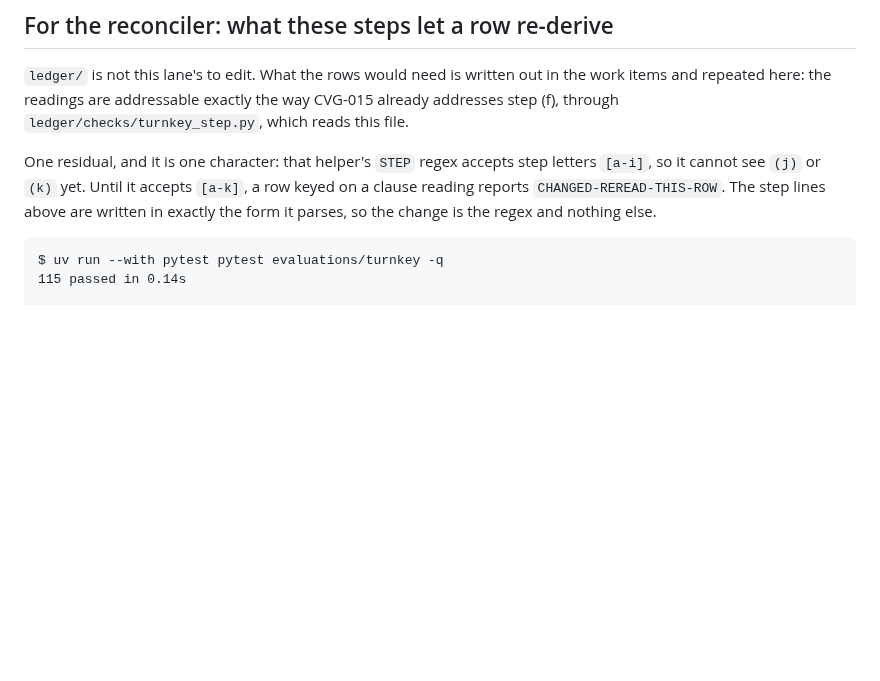
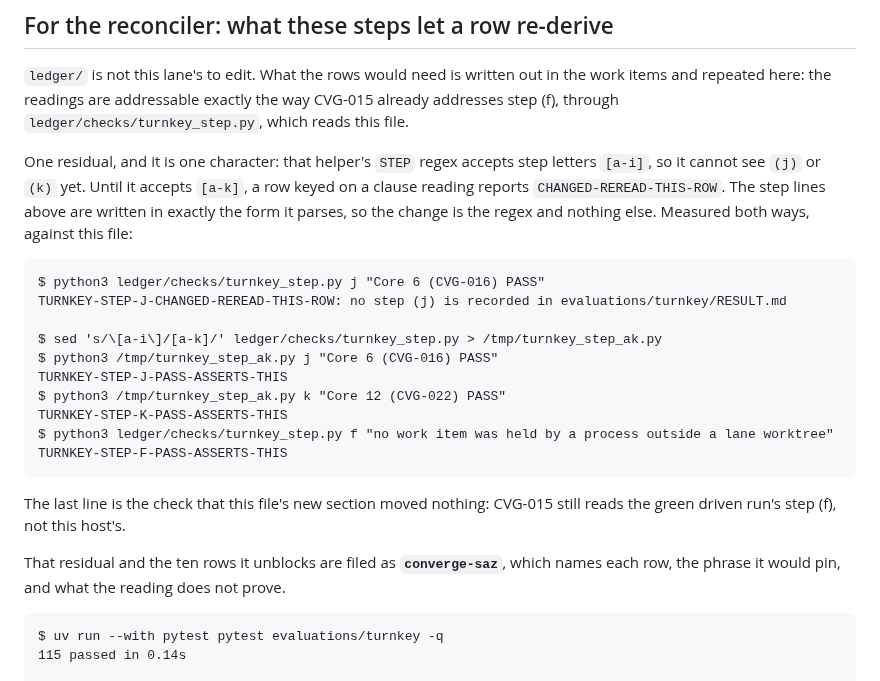
Before and after one commit to microsoft/amplifier-bundle-converge, a Markdown page: evaluations/turnkey/RESULT.md, the part around the change. Drawn GitHub-style; blank space fills up the shorter version.

Commit message:
turnkey RESULT: the ledger residual, measured both ways, and the item it is filed as (converge-saz)

````diff
--- a/evaluations/turnkey/RESULT.md
+++ b/evaluations/turnkey/RESULT.md
@@ -635,7 +635,27 @@ One residual, and it is one character: that helper's `STEP` regex accepts step
 letters `[a-i]`, so it cannot see `(j)` or `(k)` yet. Until it accepts `[a-k]`,
 a row keyed on a clause reading reports `CHANGED-REREAD-THIS-ROW`. The step
 lines above are written in exactly the form it parses, so the change is the
-regex and nothing else.
+regex and nothing else. Measured both ways, against this file:
+
+```
+$ python3 ledger/checks/turnkey_step.py j "Core 6 (CVG-016) PASS"
+TURNKEY-STEP-J-CHANGED-REREAD-THIS-ROW: no step (j) is recorded in evaluations/turnkey/RESULT.md
+
+$ sed 's/\[a-i\]/[a-k]/' ledger/checks/turnkey_step.py > /tmp/turnkey_step_ak.py
+$ python3 /tmp/turnkey_step_ak.py j "Core 6 (CVG-016) PASS"
+TURNKEY-STEP-J-PASS-ASSERTS-THIS
+$ python3 /tmp/turnkey_step_ak.py k "Core 12 (CVG-022) PASS"
+TURNKEY-STEP-K-PASS-ASSERTS-THIS
+$ python3 ledger/checks/turnkey_step.py f "no work item was held by a process outside a lane worktree"
+TURNKEY-STEP-F-PASS-ASSERTS-THIS
+```
+
+The last line is the check that this file's new section moved nothing: CVG-015
+still reads the green driven run's step (f), not this host's.
+
+That residual and the ten rows it unblocks are filed as **`converge-saz`**,
+which names each row, the phrase it would pin, and what the reading does not
+prove.
 
 ```
 $ uv run --with pytest pytest evaluations/turnkey -q
````
